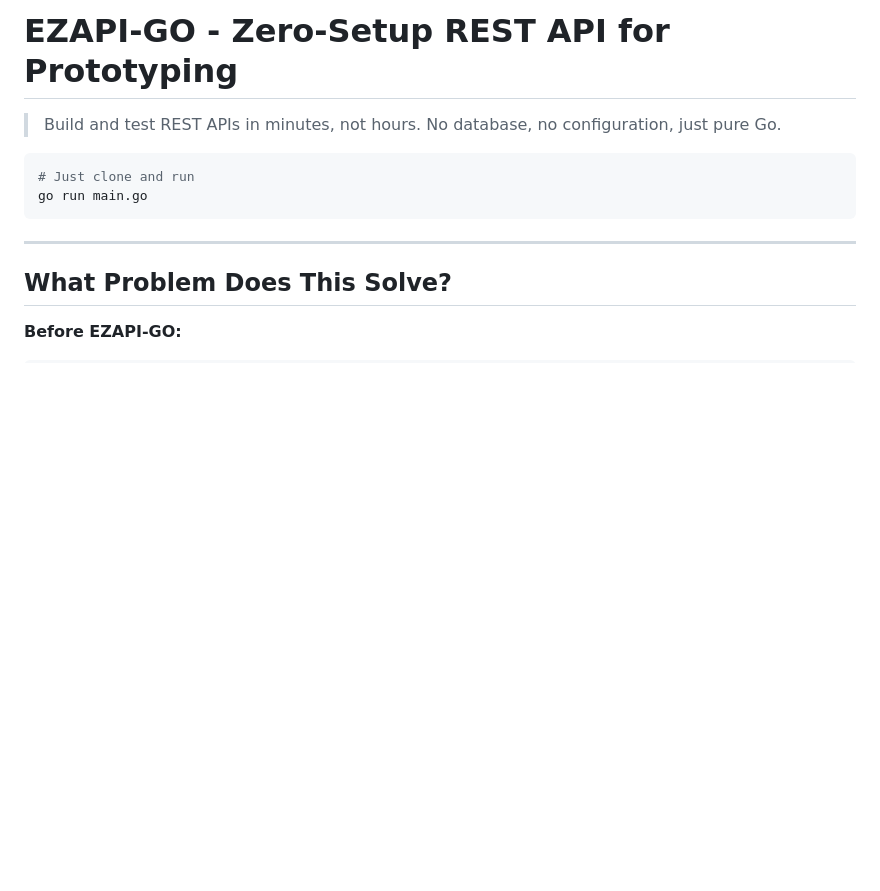
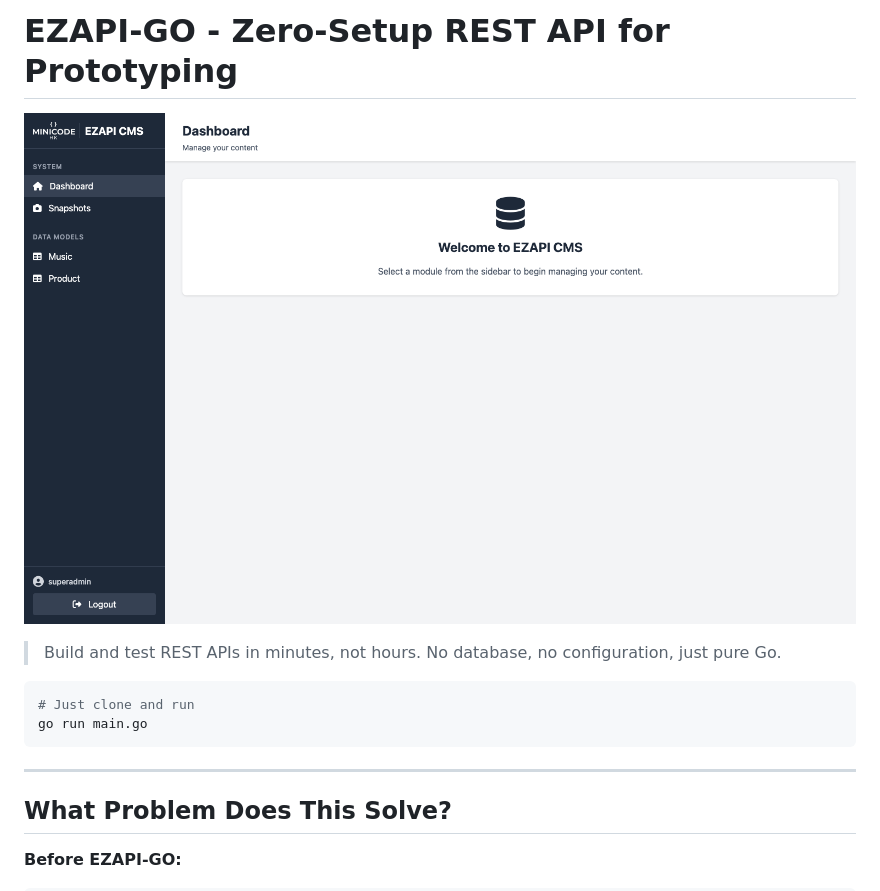
Before and after one commit to Minicode-HK/ezapi-go, a Markdown page: readme.md, the part around the change. GitHub-like rendering; pictures changed too: docs/landing.png (added); blank space fills up the shorter version.

Commit message:
[doc] update readme

```diff
--- a/readme.md
+++ b/readme.md
@@ -1,4 +1,6 @@
 # EZAPI-GO - Zero-Setup REST API for Prototyping
+
+![ezapi-go-logo](./docs/landing.png)
 
 > Build and test REST APIs in minutes, not hours. No database, no configuration, just pure Go.
 
```
